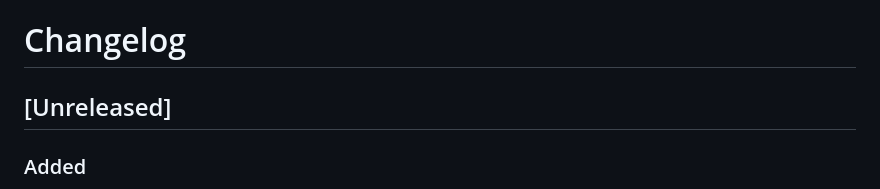
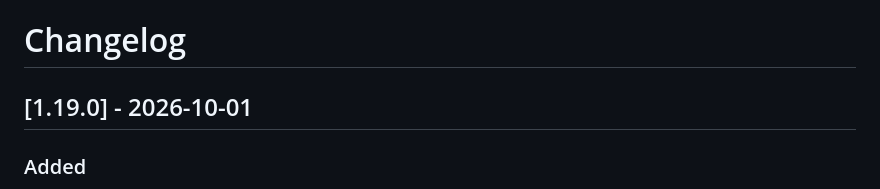
Before and after one commit to Lee-Hyeonji99/claude-terminal-hub, a Markdown page: CHANGELOG.md, the part around the change. GitHub-like rendering.

Commit message:
CHANGELOG: 1.19.0 릴리즈 날짜 확정
Co-Authored-By: Claude Opus 5.5 (1M context) <noreply@anthropic.com>

```diff
--- a/CHANGELOG.md
+++ b/CHANGELOG.md
@@ -1,6 +1,6 @@
 # Changelog
 
-## [Unreleased]
+## [1.19.0] - 2026-10-01
 
 ### Added
 - **새 세션도 허브를 다시 켜면 그 대화로 이어진다** — 지금까지는 새로 연 세션이 Claude 대화 ID 를 몰라, 재시작하면 빈 `claude` 가 떴다.
```
